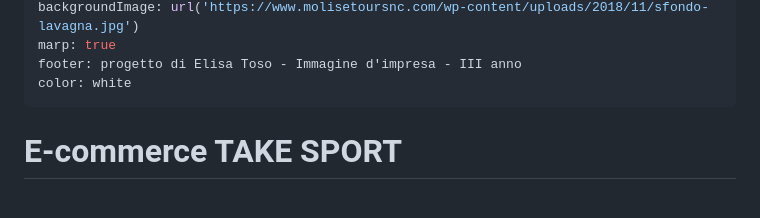
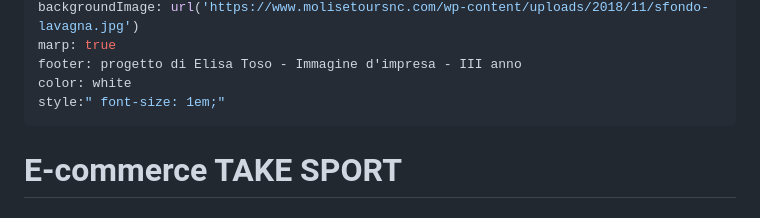
Before and after one commit to tosoelisa/progetto_ecommerce, a Markdown page: intro/slide.md, the part around the change. Drawn GitHub-style.

```diff
--- a/intro/slide.md
+++ b/intro/slide.md
@@ -7,6 +7,7 @@ backgroundImage: url('https://www.molisetoursnc.com/wp-content/uploads/2018/11/s
 marp: true
 footer: progetto di Elisa Toso - Immagine d'impresa - III anno
 color: white
+style:" font-size: 1em;"
 ---
 # E-commerce TAKE SPORT
 ## Progetto d'esame Web Design 2
```
